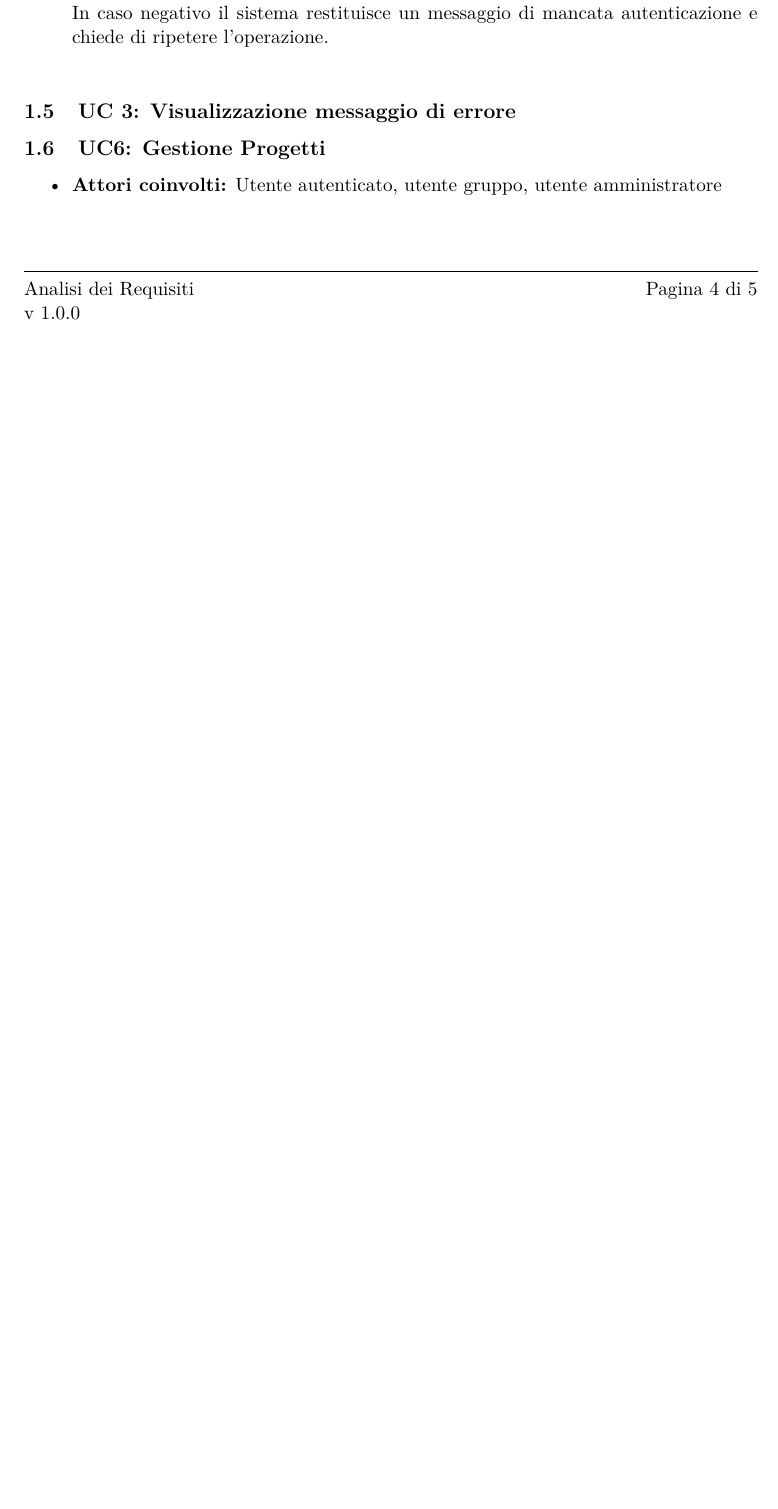
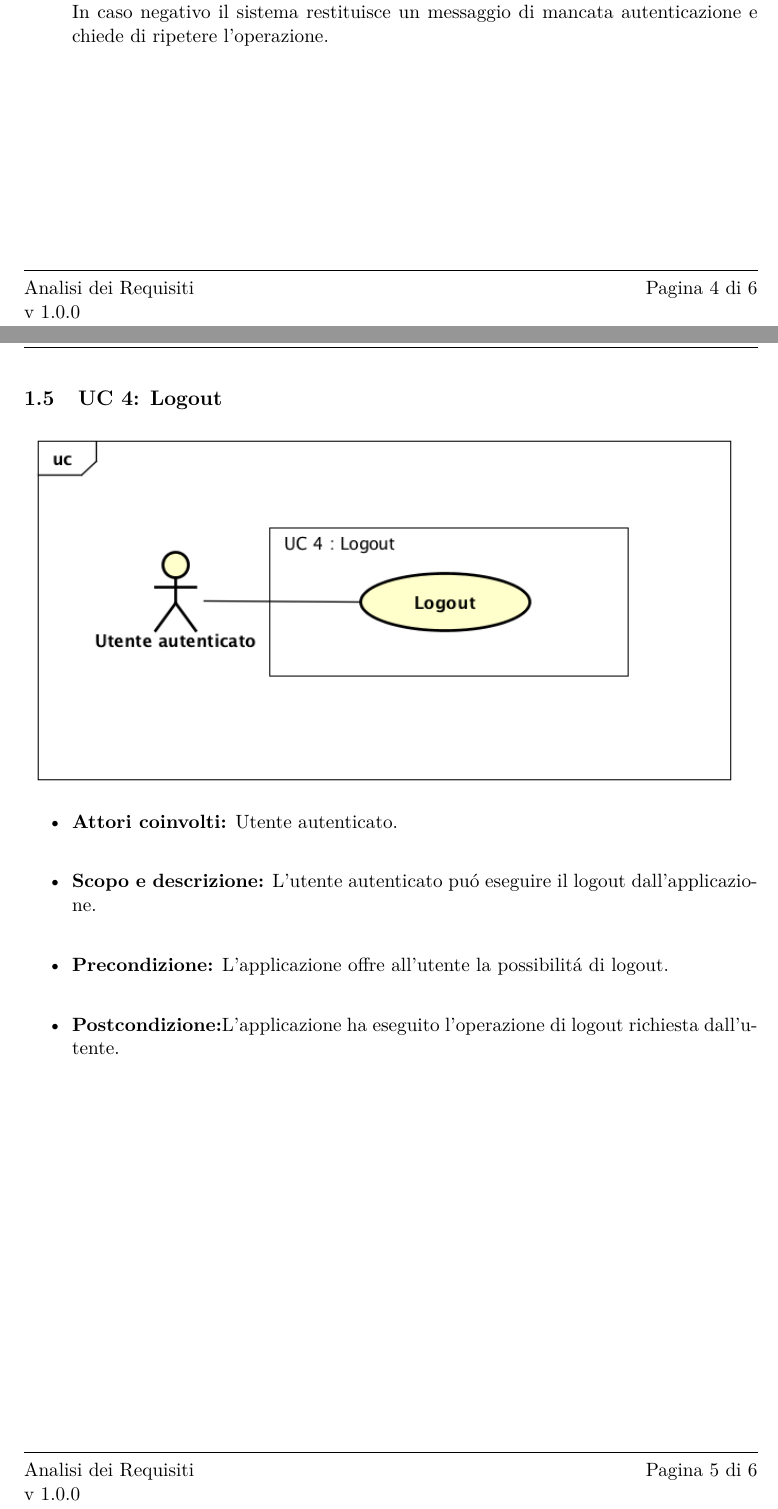
Before and after one commit to SWEetBIT/SWEDesigner---RR, a LaTeX document (Interni/AnalisiDeiRequisiti/main.tex, which reads Interni/AnalisiDeiRequisiti/res/sections/casi_uso.tex, Interni/AnalisiDeiRequisiti/res/sections/uc4.tex, Interni/AnalisiDeiRequisiti/res/sections/uc6.tex): part of page 5 of 6 before the commit and two parts of pages 5 and 6 of 7 after it, the two joined at a grey line, cut so that both start at the same text, the shorter picture padded with empty space. Compiled offline with pdfLaTeX.

Commit message:
PIX anaisi requisiti
Ho sistemato i numeri sull-analisi dei requisiti

```diff
--- a/Interni/AnalisiDeiRequisiti/main.tex
+++ b/Interni/AnalisiDeiRequisiti/main.tex
@@ -1,6 +1,9 @@
 \input{../../common/global.tex}
 \input{../../common/layout.tex}
 \input{res/local}
+
+% Pacchetti per gli accenti
+\usepackage[utf8]{inputenc}
 
 \title{\textbf{Analisi dei Requisiti}}
 \author{SWEetBIT}
--- a/Interni/AnalisiDeiRequisiti/res/sections/casi_uso.tex
+++ b/Interni/AnalisiDeiRequisiti/res/sections/casi_uso.tex
@@ -25,4 +25,3 @@
 		\item \textbf{Precondizione:} L'utente deve aver eseguito la registrazione e quindi possedere le credenziali di accesso. Il sistema mette quindi a disposizione l'interfaccia di autenticazione. \\
 		\item \textbf{Postcondizione:} Terminata l'operazione di autenticazione da parte dell'utente, indipendentemente dalla modalità scelta, il sistema elabora le informazioni e , in caso affermativo, permette di usufruire delle funzionalità specifiche di cui dispone. In caso negativo il sistema restituisce un messaggio di mancata autenticazione e chiede di ripetere l'operazione. \\
 	\end{itemize}
-\subsection{UC 3: Visualizzazione messaggio di errore}
--- /dev/null
+++ b/Interni/AnalisiDeiRequisiti/res/sections/uc4.tex
@@ -0,0 +1,9 @@
+\subsection{UC 4: Logout}
+
+		\includegraphics[scale=0.8]{../../Casi D'uso/UC4.png}
+\begin{itemize}
+		\item \textbf{Attori coinvolti:} Utente autenticato. \\
+		\item \textbf{Scopo e descrizione:} L'utente autenticato pu\'o eseguire il logout dall’applicazione. \\
+		\item \textbf{Precondizione:} L'applicazione offre all'utente la possibilit\'a di logout. \\
+		\item \textbf{Postcondizione:}L'applicazione ha eseguito l'operazione di logout richiesta dall’utente. \\
+\end{itemize}
--- a/Interni/AnalisiDeiRequisiti/res/sections/uc6.tex
+++ /dev/null
@@ -1,7 +0,0 @@
-\subsection{UC6: Gestione Progetti}
-\begin{itemize}
-		\item \textbf{Attori coinvolti:} Utente autenticato, utente gruppo, utente amministratore \\
-		\item \textbf{Scopo e descrizione:} Gli attori hanno la possibilità di creare un nuovo progetto, modificare un progetto esistente, salvare un progetto o eliminare un progetto
-		\item \textbf{Precondizione:}
-		\item \textbf{Postcondizione:}
-\end{itemize}
```
Also changed, not shown: Interni/AnalisiDeiRequisiti/res/listOfSections.tex (+2 -1 lines), Interni/AnalisiDeiRequisiti/res/sections/uc5.tex (added, +9 -0 lines), Interni/AnalisiDeiRequisiti/main.pdf, 1 other file.
